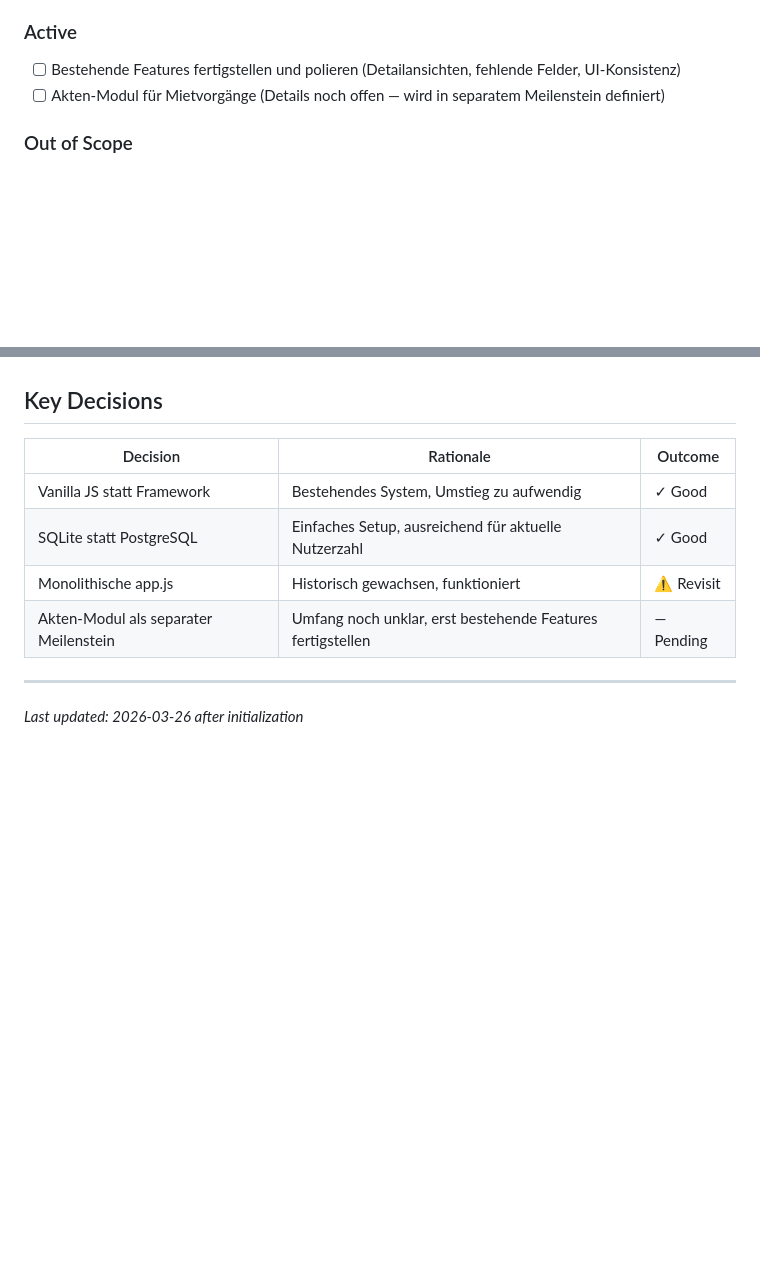
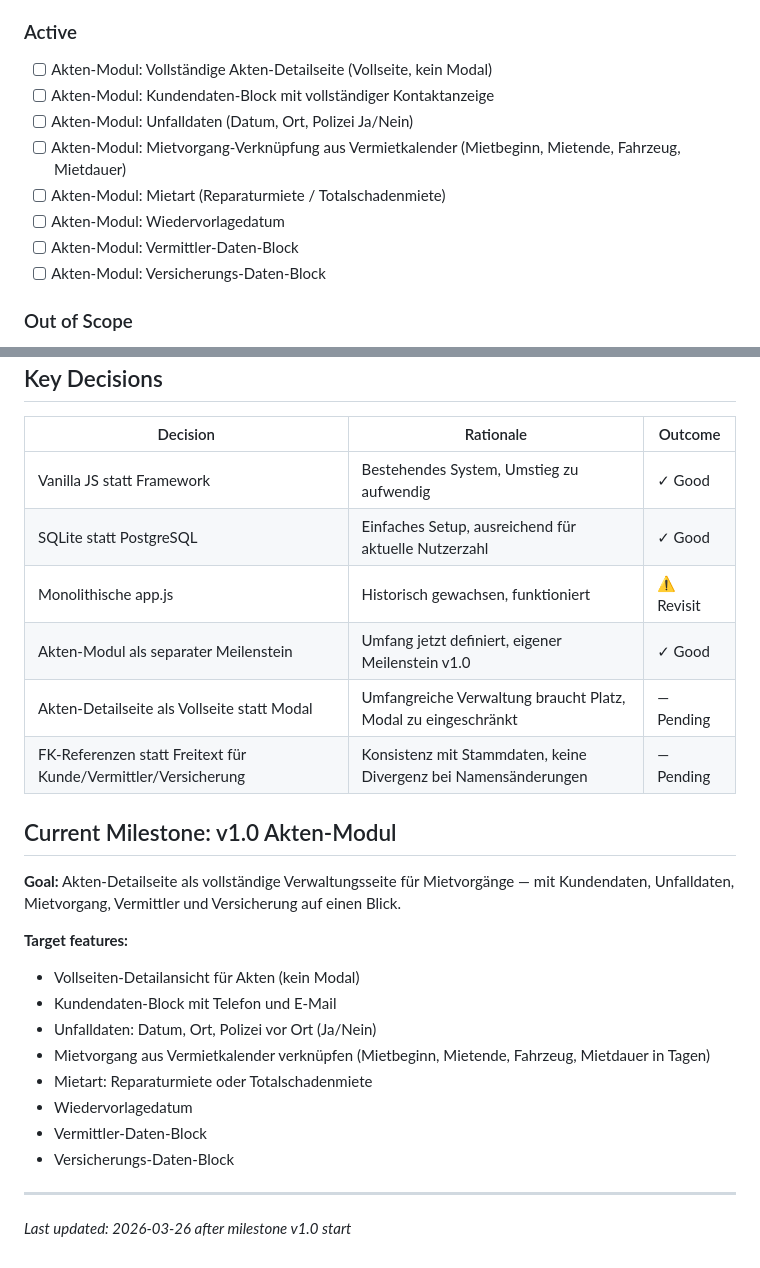
Before and after one commit to Ben0850/bemo, a Markdown page: .planning/PROJECT.md, 2 parts joined by grey strips. GitHub-like rendering; blank space fills up the shorter version.

Commit message:
docs: start milestone v1.0 Akten-Modul

```diff
--- a/.planning/PROJECT.md
+++ b/.planning/PROJECT.md
@@ -38,8 +38,14 @@ Alle Geschäftsprozesse der Autovermietung — von der Kundenverwaltung über Mi
 
 ### Active
 
-- [ ] Bestehende Features fertigstellen und polieren (Detailansichten, fehlende Felder, UI-Konsistenz)
-- [ ] Akten-Modul für Mietvorgänge (Details noch offen — wird in separatem Meilenstein definiert)
+- [ ] Akten-Modul: Vollständige Akten-Detailseite (Vollseite, kein Modal)
+- [ ] Akten-Modul: Kundendaten-Block mit vollständiger Kontaktanzeige
+- [ ] Akten-Modul: Unfalldaten (Datum, Ort, Polizei Ja/Nein)
+- [ ] Akten-Modul: Mietvorgang-Verknüpfung aus Vermietkalender (Mietbeginn, Mietende, Fahrzeug, Mietdauer)
+- [ ] Akten-Modul: Mietart (Reparaturmiete / Totalschadenmiete)
+- [ ] Akten-Modul: Wiedervorlagedatum
+- [ ] Akten-Modul: Vermittler-Daten-Block
+- [ ] Akten-Modul: Versicherungs-Daten-Block
 
 ### Out of Scope
 
@@ -73,7 +79,23 @@ Alle Geschäftsprozesse der Autovermietung — von der Kundenverwaltung über Mi
 | Vanilla JS statt Framework | Bestehendes System, Umstieg zu aufwendig | ✓ Good |
 | SQLite statt PostgreSQL | Einfaches Setup, ausreichend für aktuelle Nutzerzahl | ✓ Good |
 | Monolithische app.js | Historisch gewachsen, funktioniert | ⚠️ Revisit |
-| Akten-Modul als separater Meilenstein | Umfang noch unklar, erst bestehende Features fertigstellen | — Pending |
+| Akten-Modul als separater Meilenstein | Umfang jetzt definiert, eigener Meilenstein v1.0 | ✓ Good |
+| Akten-Detailseite als Vollseite statt Modal | Umfangreiche Verwaltung braucht Platz, Modal zu eingeschränkt | — Pending |
+| FK-Referenzen statt Freitext für Kunde/Vermittler/Versicherung | Konsistenz mit Stammdaten, keine Divergenz bei Namensänderungen | — Pending |
+
+## Current Milestone: v1.0 Akten-Modul
+
+**Goal:** Akten-Detailseite als vollständige Verwaltungsseite für Mietvorgänge — mit Kundendaten, Unfalldaten, Mietvorgang, Vermittler und Versicherung auf einen Blick.
+
+**Target features:**
+- Vollseiten-Detailansicht für Akten (kein Modal)
+- Kundendaten-Block mit Telefon und E-Mail
+- Unfalldaten: Datum, Ort, Polizei vor Ort (Ja/Nein)
+- Mietvorgang aus Vermietkalender verknüpfen (Mietbeginn, Mietende, Fahrzeug, Mietdauer in Tagen)
+- Mietart: Reparaturmiete oder Totalschadenmiete
+- Wiedervorlagedatum
+- Vermittler-Daten-Block
+- Versicherungs-Daten-Block
 
 ---
-*Last updated: 2026-03-26 after initialization*
+*Last updated: 2026-03-26 after milestone v1.0 start*
```
Also changed, not shown: .planning/STATE.md (added, +91 -0 lines).
